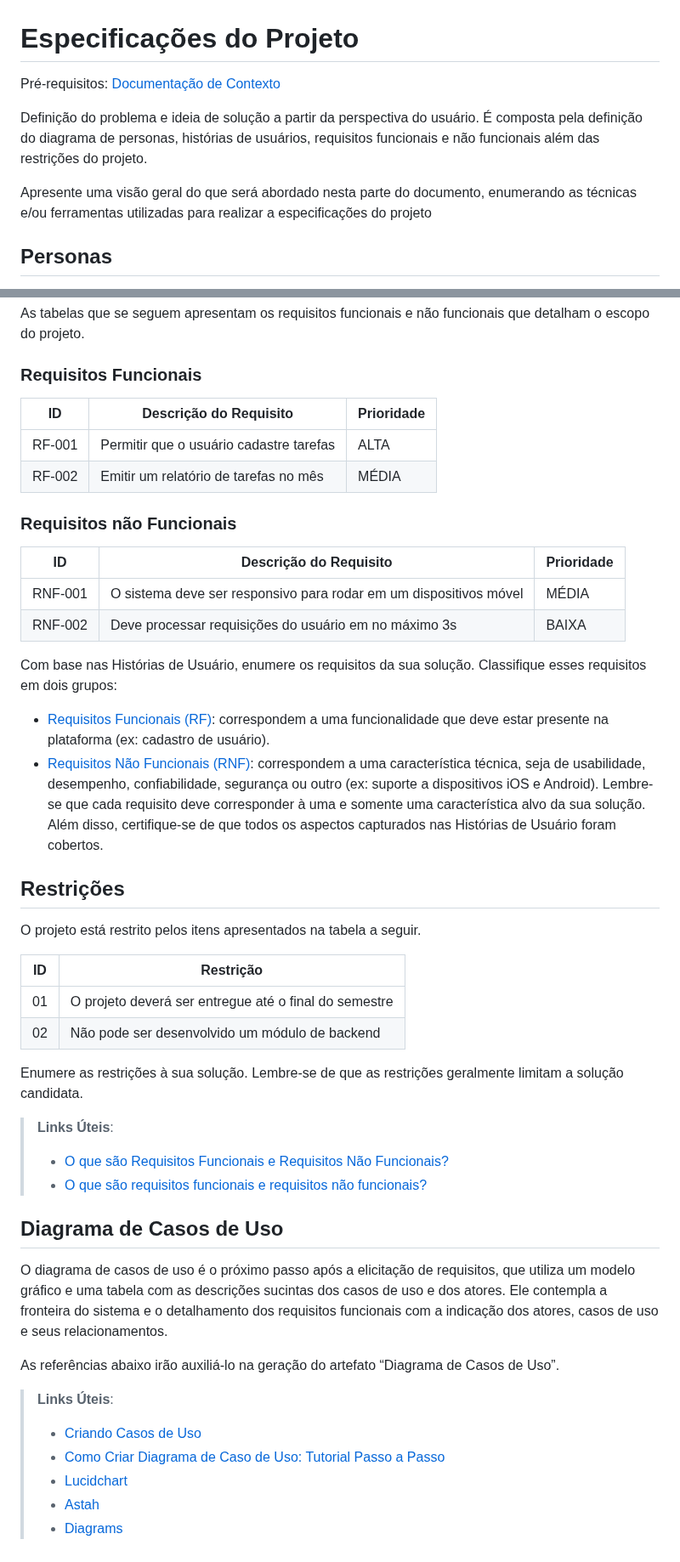
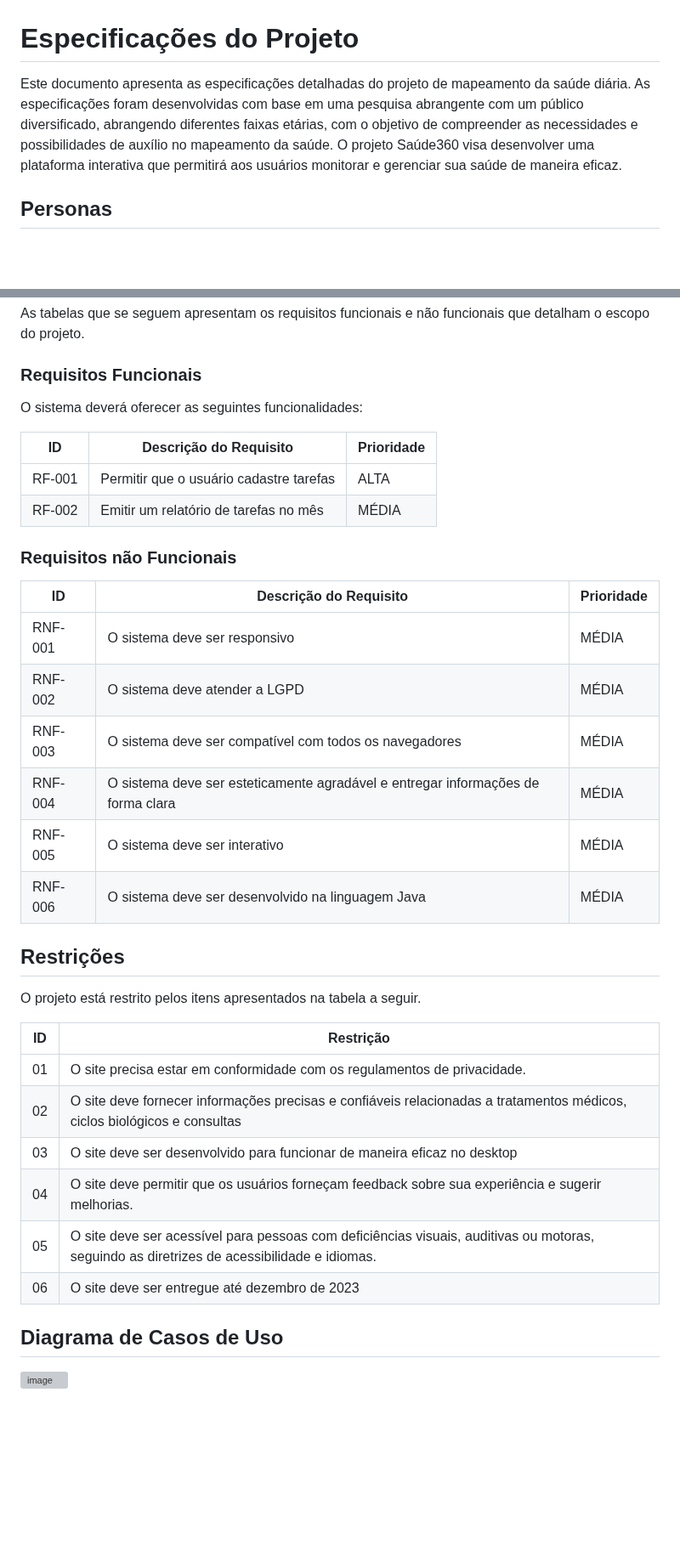
Before and after one commit to ICEI-PUC-Minas-PMV-ADS/pmv-ads-2023-2-e2-proj-int-t11-pmv-ads-2023-2-e2-t11-projsaude360, a Markdown page: docs/02-Especificação do Projeto.md, 2 parts joined by grey strips. Shown at 85% size. Drawn GitHub-style; blank space fills up the shorter version; grey boxes are pictures that could not be loaded.

Commit message:
Update 02-Especificação do Projeto.md
Inclusão dos RNF, restrições e diagrama

```diff
--- a/docs/02-Especificação do Projeto.md
+++ b/docs/02-Especificação do Projeto.md
@@ -1,10 +1,7 @@
 # Especificações do Projeto
 
-<span style="color:red">Pré-requisitos: <a href="1-Documentação de Contexto.md"> Documentação de Contexto</a></span>
+<p>Este documento apresenta as especificações detalhadas do projeto de mapeamento da saúde diária. As especificações foram desenvolvidas com base em uma pesquisa abrangente com um público diversificado, abrangendo diferentes faixas etárias, com o objetivo de compreender as necessidades e possibilidades de auxílio no mapeamento da saúde. O projeto Saúde360 visa desenvolver uma plataforma interativa que permitirá aos usuários monitorar e gerenciar sua saúde de maneira eficaz.</p>
 
-Definição do problema e ideia de solução a partir da perspectiva do usuário. É composta pela definição do  diagrama de personas, histórias de usuários, requisitos funcionais e não funcionais além das restrições do projeto.
-
-Apresente uma visão geral do que será abordado nesta parte do documento, enumerando as técnicas e/ou ferramentas utilizadas para realizar a especificações do projeto
 
 ## Personas
 
@@ -46,6 +43,8 @@ As tabelas que se seguem apresentam os requisitos funcionais e não funcionais q
 
 ### Requisitos Funcionais
 
+<p>O sistema deverá oferecer as seguintes funcionalidades:</p>
+
 |ID    | Descrição do Requisito  | Prioridade |
 |------|-----------------------------------------|----|
 |RF-001| Permitir que o usuário cadastre tarefas | ALTA |
@@ -55,23 +54,13 @@ As tabelas que se seguem apresentam os requisitos funcionais e não funcionais q
 
 |ID     | Descrição do Requisito  |Prioridade |
 |-------|-------------------------|----|
-|RNF-001| O sistema deve ser responsivo para rodar em um dispositivos móvel | MÉDIA |
-|RNF-002| Deve processar requisições do usuário em no máximo 3s |  BAIXA |
+|RNF-001| O sistema deve ser responsivo | MÉDIA |
+|RNF-002| O sistema deve atender a LGPD |  MÉDIA |
+|RNF-003| O sistema deve ser compatível com todos os navegadores|  MÉDIA |
+|RNF-004| O sistema deve ser esteticamente agradável e entregar informações de forma clara |  MÉDIA |
+|RNF-005| O sistema deve ser interativo |  MÉDIA |
+|RNF-006| O sistema deve ser desenvolvido na linguagem Java |  MÉDIA |
 
-Com base nas Histórias de Usuário, enumere os requisitos da sua solução. Classifique esses requisitos em dois grupos:
-
-- [Requisitos Funcionais
- (RF)](https://pt.wikipedia.org/wiki/Requisito_funcional):
- correspondem a uma funcionalidade que deve estar presente na
-  plataforma (ex: cadastro de usuário).
-- [Requisitos Não Funcionais
-  (RNF)](https://pt.wikipedia.org/wiki/Requisito_n%C3%A3o_funcional):
-  correspondem a uma característica técnica, seja de usabilidade,
-  desempenho, confiabilidade, segurança ou outro (ex: suporte a
-  dispositivos iOS e Android).
-Lembre-se que cada requisito deve corresponder à uma e somente uma
-característica alvo da sua solução. Além disso, certifique-se de que
-todos os aspectos capturados nas Histórias de Usuário foram cobertos.
 
 ## Restrições
 
@@ -79,25 +68,14 @@ O projeto está restrito pelos itens apresentados na tabela a seguir.
 
 |ID| Restrição                                             |
 |--|-------------------------------------------------------|
-|01| O projeto deverá ser entregue até o final do semestre |
-|02| Não pode ser desenvolvido um módulo de backend        |
+|01| O site precisa estar em conformidade com os regulamentos de privacidade.|
+|02| O site deve fornecer informações precisas e confiáveis relacionadas a tratamentos médicos, ciclos biológicos e consultas|
+|03| O site deve ser desenvolvido para funcionar de maneira eficaz no desktop        |
+|04| O site deve permitir que os usuários forneçam feedback sobre sua experiência e sugerir melhorias.        |
+|05| O site deve ser acessível para pessoas com deficiências visuais, auditivas ou motoras, seguindo as diretrizes de acessibilidade e idiomas.        |
+|06| O site deve ser entregue até dezembro de 2023        |
 
-
-Enumere as restrições à sua solução. Lembre-se de que as restrições geralmente limitam a solução candidata.
-
-> **Links Úteis**:
-> - [O que são Requisitos Funcionais e Requisitos Não Funcionais?](https://codificar.com.br/requisitos-funcionais-nao-funcionais/)
-> - [O que são requisitos funcionais e requisitos não funcionais?](https://analisederequisitos.com.br/requisitos-funcionais-e-requisitos-nao-funcionais-o-que-sao/)
 
 ## Diagrama de Casos de Uso
 
-O diagrama de casos de uso é o próximo passo após a elicitação de requisitos, que utiliza um modelo gráfico e uma tabela com as descrições sucintas dos casos de uso e dos atores. Ele contempla a fronteira do sistema e o detalhamento dos requisitos funcionais com a indicação dos atores, casos de uso e seus relacionamentos.
-
-As referências abaixo irão auxiliá-lo na geração do artefato “Diagrama de Casos de Uso”.
-
-> **Links Úteis**:
-> - [Criando Casos de Uso](https://www.ibm.com/docs/pt-br/elm/6.0?topic=requirements-creating-use-cases)
-> - [Como Criar Diagrama de Caso de Uso: Tutorial Passo a Passo](https://gitmind.com/pt/fazer-diagrama-de-caso-uso.html/)
-> - [Lucidchart](https://www.lucidchart.com/)
-> - [Astah](https://astah.net/)
-> - [Diagrams](https://app.diagrams.net/)
+![image](https://github.com/ICEI-PUC-Minas-PMV-ADS/pmv-ads-2023-2-e2-proj-int-t11-pmv-ads-2023-2-e2-t11-projsaude360/assets/125780065/490d22aa-95c7-4d6d-adf3-987f40f9c63d)
```
